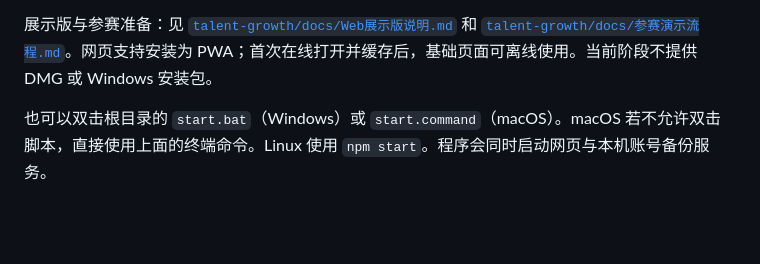
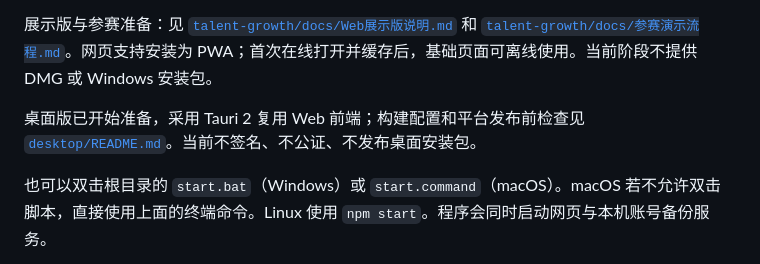
Before and after one commit to vancanto321-van/talent-growth, a Markdown page: README.md, the part around the change. Drawn GitHub-style; blank space fills up the shorter version.

```diff
--- a/README.md
+++ b/README.md
@@ -19,6 +19,8 @@
 4. 从「发现」选择一件小事开始；在「家人」添加自己或家人的独立档案。
 
 展示版与参赛准备：见 [`talent-growth/docs/Web展示版说明.md`](talent-growth/docs/Web展示版说明.md) 和 [`talent-growth/docs/参赛演示流程.md`](talent-growth/docs/参赛演示流程.md)。网页支持安装为 PWA；首次在线打开并缓存后，基础页面可离线使用。当前阶段不提供 DMG 或 Windows 安装包。
+
+桌面版已开始准备，采用 Tauri 2 复用 Web 前端；构建配置和平台发布前检查见 [`desktop/README.md`](desktop/README.md)。当前不签名、不公证、不发布桌面安装包。
 
 也可以双击根目录的 `start.bat`（Windows）或 `start.command`（macOS）。macOS 若不允许双击脚本，直接使用上面的终端命令。Linux 使用 `npm start`。程序会同时启动网页与本机账号备份服务。
 
```
Also changed, not shown: desktop/README.md (added, +64 -0 lines).
